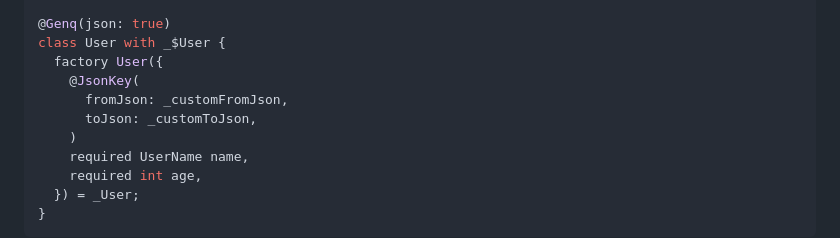
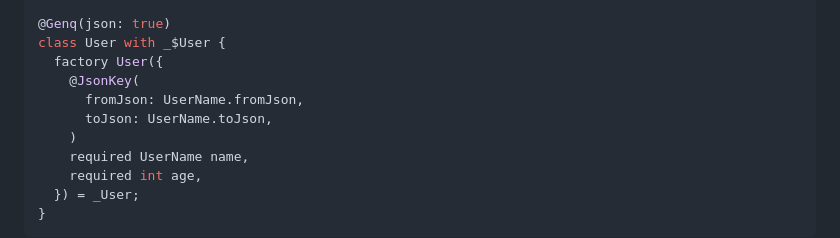
Before and after one commit to jankuss/genq, a Markdown page: README.md, the part around the change. Rendered like a GitHub page.

Commit message:
Update example

```diff
--- a/README.md
+++ b/README.md
@@ -198,8 +198,8 @@ class UserName {
 class User with _$User {
   factory User({
     @JsonKey(
-      fromJson: _customFromJson,
-      toJson: _customToJson,
+      fromJson: UserName.fromJson,
+      toJson: UserName.toJson,
     )
     required UserName name,
     required int age,
```
